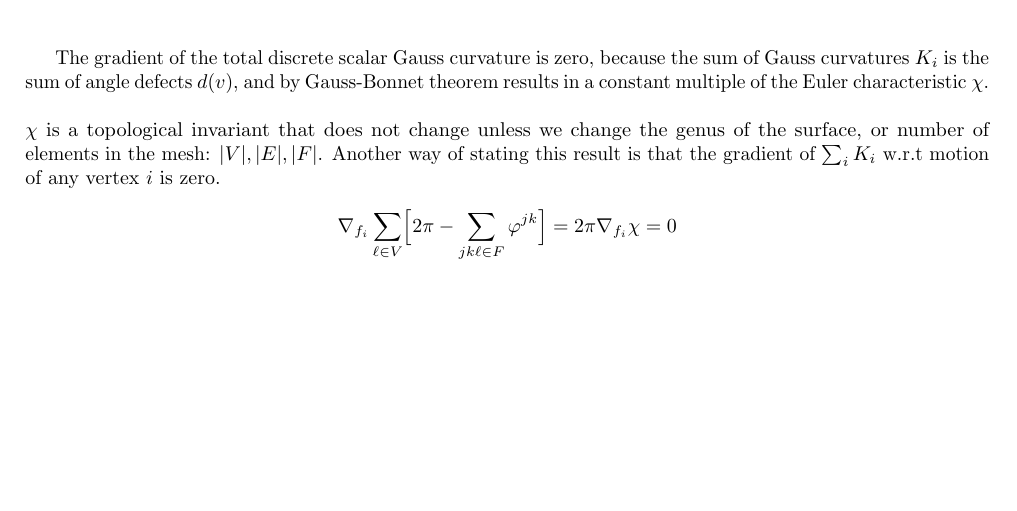
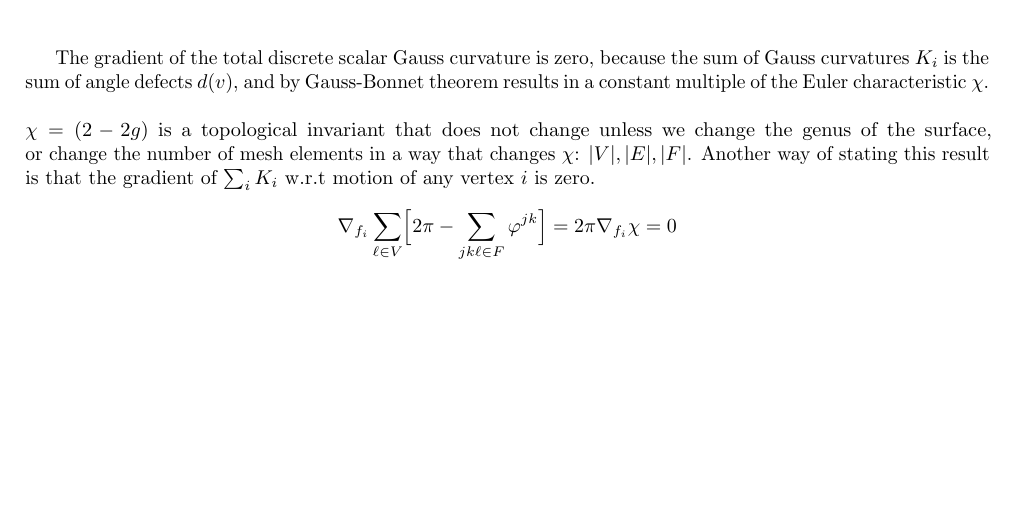
Before and after one commit to nirajvenkat/ddg-nv, a LaTeX problem sheet (ddg-exercises-written/assignment2/assign2.tex): part of page 9 of 9, cut so that both start at the same text. Compiled offline with pdfLaTeX.

Commit message:
A2 written

```diff
--- a/ddg-exercises-written/assignment2/assign2.tex
+++ b/ddg-exercises-written/assignment2/assign2.tex
@@ -538,8 +538,8 @@ Equates to sum of the Gauss curvature normals over the dual cell of vertex $i$.
 
 The gradient of the total discrete scalar Gauss curvature is zero, because the sum of Gauss curvatures $K_i$ is
 the sum of angle defects $d(v)$, and by Gauss-Bonnet theorem results in a constant multiple of the Euler characteristic $\chi$.\\\\
-$\chi$ is a topological invariant that does not change unless we change the genus of the surface,
-or number of elements in the mesh: $|V|, |E|, |F|$.
+$\chi = (2 - 2g)$ is a topological invariant that does not change unless we change the genus of the surface,
+or change the number of mesh elements in a way that changes $\chi$: $|V|, |E|, |F|$.
 Another way of stating this result is that the gradient of $\sum_i K_i$ w.r.t motion of any vertex $i$ is zero.
 
 $$
```
Also changed, not shown: ddg-exercises-written/assignment2/assign2.pdf.
